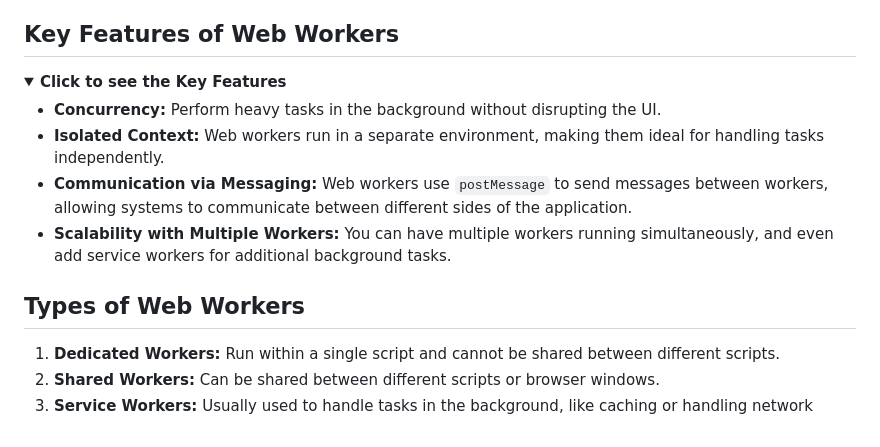
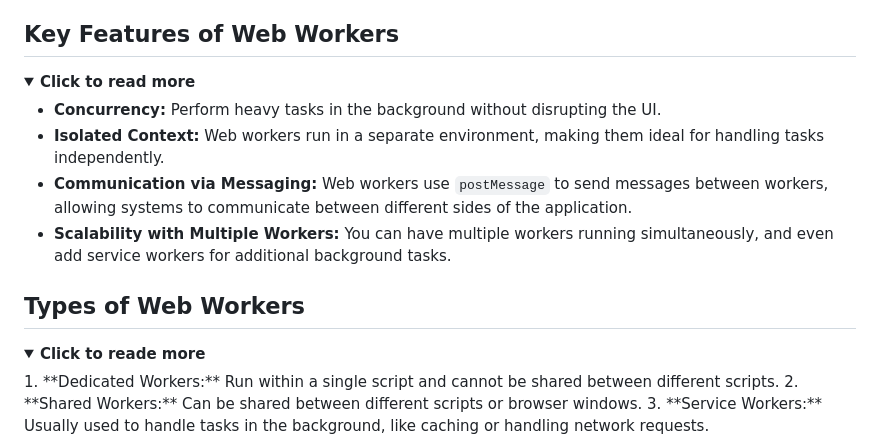
Before and after one commit to EPetrineLynghaug/webworker-demo, a Markdown page: README.md, the part around the change. Drawn GitHub-style; folded sections open.

```diff
--- a/README.md
+++ b/README.md
@@ -7,7 +7,7 @@ Web Workers allow you to run tasks in the background without interrupting the ma
 ## Key Features of Web Workers
 
 <details>
-  <summary><strong>Click to see the Key Features</strong></summary>
+  <summary><strong>Click to read more</strong></summary>
 
   - **Concurrency:** Perform heavy tasks in the background without disrupting the UI.
   - **Isolated Context:** Web workers run in a separate environment, making them ideal for handling tasks independently.
@@ -17,6 +17,8 @@ Web Workers allow you to run tasks in the background without interrupting the ma
 </details>
 
 ## Types of Web Workers
+<details>
+  <summary><strong>Click to reade more</strong></summary>
 1. **Dedicated Workers:** Run within a single script and cannot be shared between different scripts.
 2. **Shared Workers:** Can be shared between different scripts or browser windows.
 3. **Service Workers:** Usually used to handle tasks in the background, like caching or handling network requests.
```
